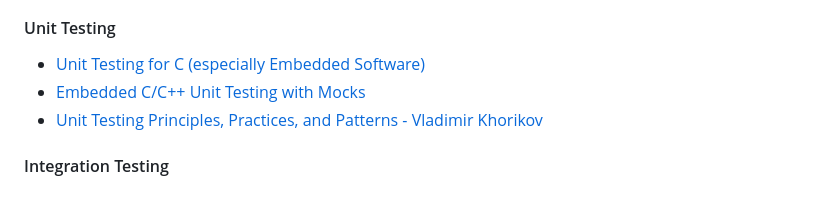
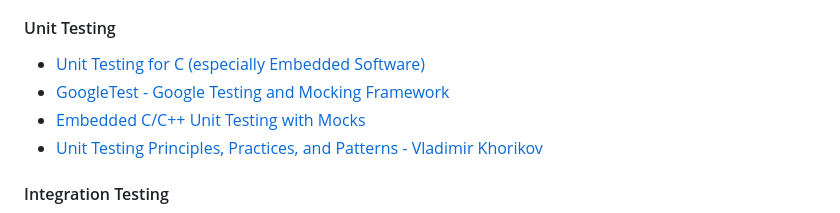
Before and after one commit to m3y54m/Embedded-Engineering-Roadmap, a Markdown page: README.md, the part around the change. Drawn GitHub-style.

Commit message:
Update README.md
Add GoogleTest

```diff
--- a/README.md
+++ b/README.md
@@ -698,6 +698,7 @@ _________________
 #### Unit Testing
 
 - [Unit Testing for C (especially Embedded Software)](http://www.throwtheswitch.org/unity)
+- [GoogleTest - Google Testing and Mocking Framework](https://github.com/google/googletest)
 - [Embedded C/C++ Unit Testing with Mocks](https://interrupt.memfault.com/blog/unit-test-mocking)
 - [Unit Testing Principles, Practices, and Patterns - Vladimir Khorikov](https://www.manning.com/books/unit-testing)
 
```
